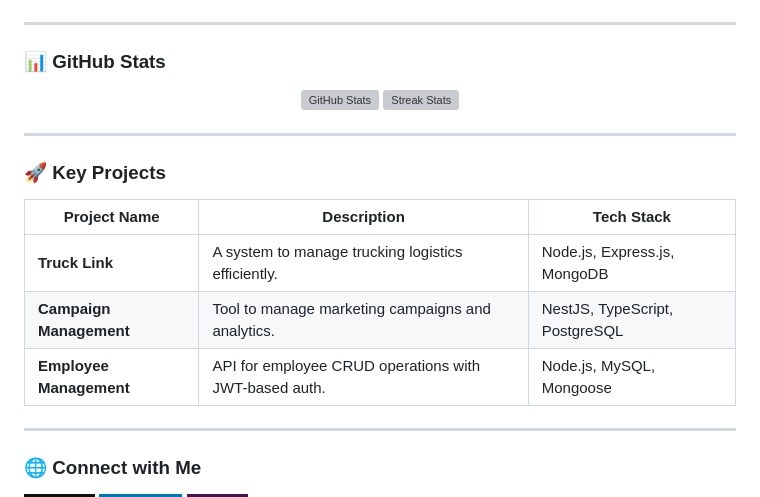
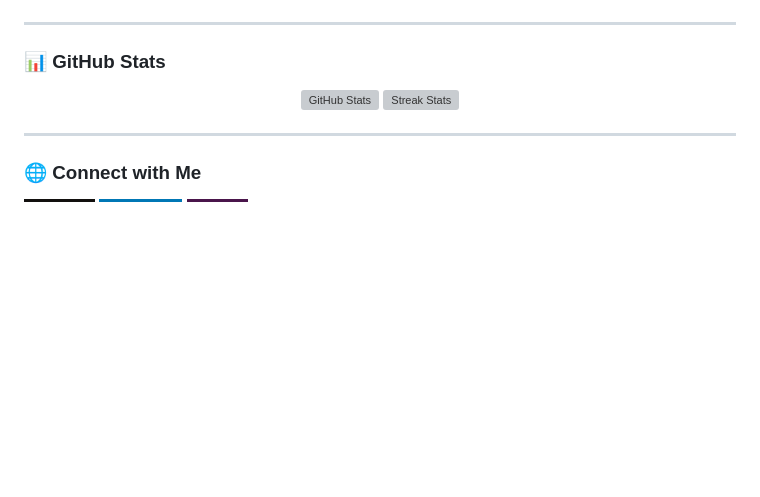
Before and after one commit to patilsumit/patilsumit.github.io, a Markdown page: README.md, the part around one of its changes. Drawn GitHub-style; badges without logos; blank space fills up the shorter version; grey boxes are pictures that could not be loaded.

```diff
--- a/README.md
+++ b/README.md
@@ -58,15 +57,4 @@ Sumit Patil Full Stack Web Developer Portfolio
 </p>
-
----
-
-<!-- Projects Section -->
-### 🚀 **Key Projects**
-
-| Project Name                | Description                                                   | Tech Stack                           |
-|-----------------------------|---------------------------------------------------------------|--------------------------------------|
-| **Truck Link**              | A system to manage trucking logistics efficiently.            | Node.js, Express.js, MongoDB         |
-| **Campaign Management**     | Tool to manage marketing campaigns and analytics.             | NestJS, TypeScript, PostgreSQL       |
-| **Employee Management**     | API for employee CRUD operations with JWT-based auth.         | Node.js, MySQL, Mongoose             |
 
 ---
 
```
Also changed, not shown: other parts of README.md (+2 -3 lines).
